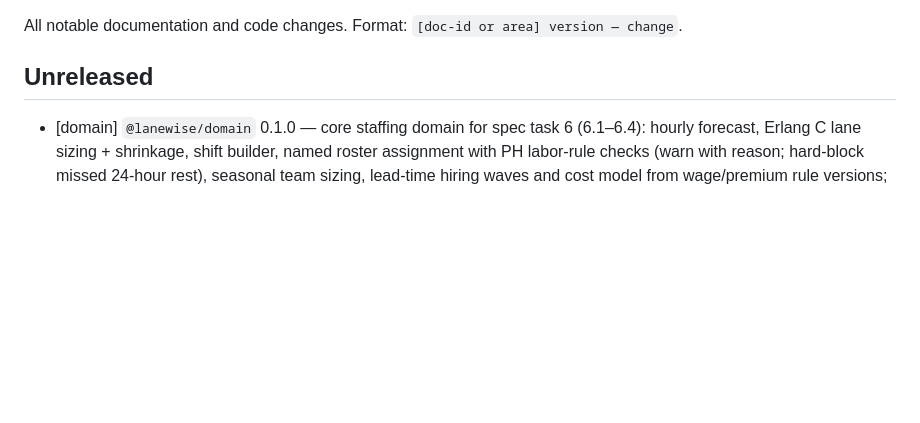
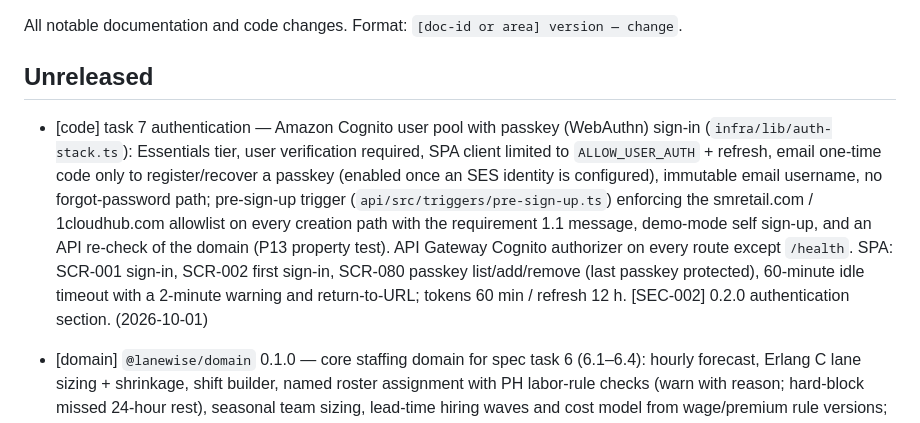
Before and after one commit to 1CloudHub/SM-CashierManagement, a Markdown page: CHANGELOG.md, the part around the change. Rendered like a GitHub page; blank space fills up the shorter version.

Commit message:
docs(changelog): record task 7 authentication
Co-Authored-By: Claude Opus 5.5 <noreply@anthropic.com>

```diff
--- a/CHANGELOG.md
+++ b/CHANGELOG.md
@@ -4,6 +4,7 @@ All notable documentation and code changes. Format: `[doc-id or area] version
 
 ## Unreleased
 
+- [code] task 7 authentication — Amazon Cognito user pool with passkey (WebAuthn) sign-in (`infra/lib/auth-stack.ts`): Essentials tier, user verification required, SPA client limited to `ALLOW_USER_AUTH` + refresh, email one-time code only to register/recover a passkey (enabled once an SES identity is configured), immutable email username, no forgot-password path; pre-sign-up trigger (`api/src/triggers/pre-sign-up.ts`) enforcing the smretail.com / 1cloudhub.com allowlist on every creation path with the requirement 1.1 message, demo-mode self sign-up, and an API re-check of the domain (P13 property test). API Gateway Cognito authorizer on every route except `/health`. SPA: SCR-001 sign-in, SCR-002 first sign-in, SCR-080 passkey list/add/remove (last passkey protected), 60-minute idle timeout with a 2-minute warning and return-to-URL; tokens 60 min / refresh 12 h. [SEC-002] 0.2.0 authentication section. (2026-10-01)
 - [domain] `@lanewise/domain` 0.1.0 — core staffing domain for spec task 6 (6.1–6.4): hourly forecast, Erlang C lane sizing + shrinkage, shift builder, named roster assignment with PH labor-rule checks (warn with reason; hard-block missed 24-hour rest), seasonal team sizing, lead-time hiring waves and cost model from wage/premium rule versions; deterministic seeded demo snapshot reconstructed from DOM-001 Fixture B and a parity suite asserting fixtures A–C. PR checks (`infra/buildspec-pr.yml`) now install/build/lint/test `packages/domain`. (2026-10-01)
 - [code] task 5 data model and persistence — PostgreSQL schema as plain forward-only SQL migrations (`api/migrations/0001`–`0005`) covering every DOM-002 entity (User with `language`, Passkey, RoleAssignment, Region/Store/Department/StoreLocation, Barangay reference, Dataset snapshot, IngestionRun, RuleSet/RuleVersion, Scenario + input pins, ScenarioRun + input pins, ApprovalStep, Staff/Training/Availability, Roster/Shift, ShiftOverride, StaffRequest, StaffHomeArea, TravelTime, ShiftOffer, TransferRequest, Notification, NotificationPreference, SavedView, AuditEvent) with `synthetic` provenance flags. DB-enforced invariants: provenance-matching composite FKs (P18), one Published scenario per season (P3), read-only non-Draft scenarios (P4), no stale submission (P5), approval sequencing and approver roles (P10, Q3, Q19), Finance-gated cost rules and frozen rule versions (Req 16, P6), override breach reasons (P14), barangay-only home areas (P15), one accepted offer per shift (P17), and an append-only `audit_event` (trigger + revoked privileges; opt-in 5-year retention purge). In-repo migration runner (checksums, advisory lock) and `npm run db:migrate` bundle; typed `pg` data-access layer (`api/src/db/`) with `withAuditedTransaction` + `audit.record` enforcing exactly one audit event per mutation (P7 property test). DB tests run against a real embedded PostgreSQL 17 (no Docker). (2026-10-01)
 - [code] task 4 application foundation — added `packages/shared` (`@lanewise/shared`: roles/scopes, store/department, scenario lifecycle, approval steps, audit event, provenance and API error/health contracts; dependency-free) and `api/` (`@lanewise/api`: Node 20 + TypeScript Lambda service with router, request context, JSON error model, zod input validation, structured logging, `GET /health`). Vitest + fast-check property tests in both. The ApiStack now deploys the esbuild bundle (`api/dist/lambda`) in place of the inline health Lambda; PR and deploy buildspecs install/build/lint/test the new packages. (2026-10-01)
```
